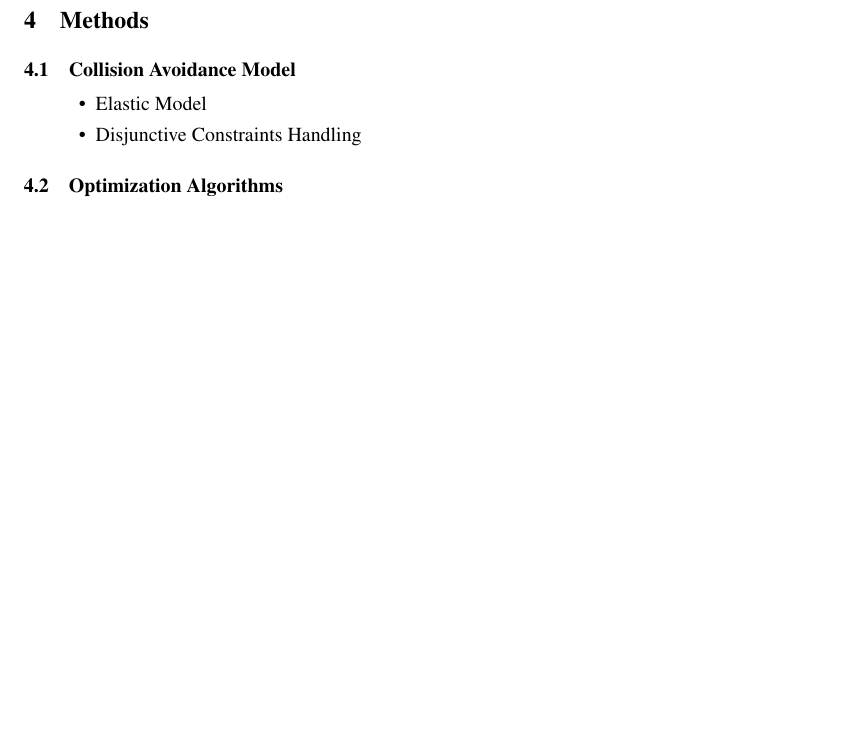
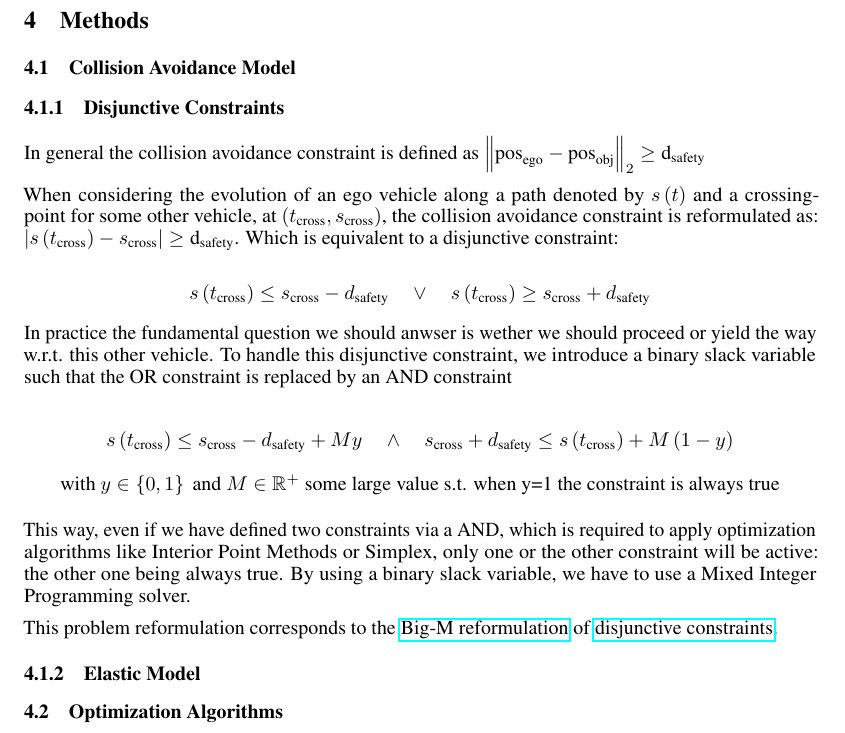
Before and after one commit to PhilippeW83440/MPC-MIP, a LaTeX paper (report/report.tex): part of page 2 of 3 before the commit and part of page 2 of 4 after it, cut so that both start at the same text, the shorter picture padded with empty space. Compiled offline with pdfLaTeX.

Commit message:
report: disjunctive constraints handling explained

```diff
--- a/report/report.tex
+++ b/report/report.tex
@@ -134,10 +134,44 @@ x_{0}=x_{\text{init}}\\
 \section{Methods }
 
 \subsection{Collision Avoidance Model}
-\begin{itemize}
-\item Elastic Model
-\item Disjunctive Constraints Handling
-\end{itemize}
+
+\subsubsection{Disjunctive Constraints}
+
+In general the collision avoidance constraint is defined as $\left\Vert \text{pos}_{\text{ego}}-\text{pos}_{\text{obj}}\right\Vert _{2}\geq\text{d}_{\text{safety}}$
+
+When considering the evolution of an ego vehicle along a path denoted
+by $s\left(t\right)$ and a crossing-point for some other vehicle,
+at $\left(t_{\text{cross}},s_{\text{cross}}\right)$, the collision
+avoidance constraint is reformulated as: $\left|s\left(t_{\text{cross}}\right)-s_{\text{cross}}\right|\geq\text{d}_{\text{safety}}$.
+Which is equivalent to a disjunctive constraint:
+
+\[
+s\left(t_{\text{cross}}\right)\leq s_{\text{cross}}-d_{\text{safety}}\quad\lor\quad s\left(t_{\text{cross}}\right)\geq s_{\text{cross}}+d_{\text{safety}}
+\]
+
+In practice the fundamental question we should anwser is wether we
+should proceed or yield the way w.r.t. this other vehicle. To handle
+this disjunctive constraint, we introduce a binary slack variable
+such that the OR constraint is replaced by an AND constraint
+
+\[
+\begin{array}{c}
+s\left(t_{\text{cross}}\right)\leq s_{\text{cross}}-d_{\text{safety}}+My\quad\land\quad s_{\text{cross}}+d_{\text{safety}}\leq s\left(t_{\text{cross}}\right)+M\left(1-y\right)\\
+\\
+\text{ with }y\in\left\{ 0,1\right\} \text{ and }M\in\mathbb{R}^{+}\text{ some large value s.t. when y=1 the constraint is always true }
+\end{array}
+\]
+
+This way, even if we have defined two constraints via a AND, which
+is required to apply optimization algorithms like Interior Point Methods
+or Simplex, only one or the other constraint will be active: the other
+one being always true. By using a binary slack variable, we have to
+use a Mixed Integer Programming solver.
+
+This problem reformulation corresponds to the \href{https://optimization.mccormick.northwestern.edu/index.php/Disjunctive_inequalities}{Big-M reformulation}
+of \href{https://docs.mosek.com/modeling-cookbook/mio.html\#sec-mio-indicator-constraints}{disjunctive constraints}.
+
+\subsubsection{Elastic Model}
 
 \subsection{Optimization Algorithms}
 
```
Also changed, not shown: report/report.pdf, report/report.tex (2 more changed lines), 1 other file.
